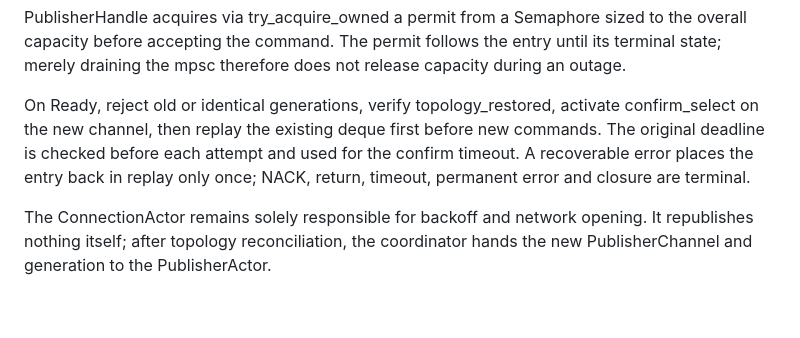
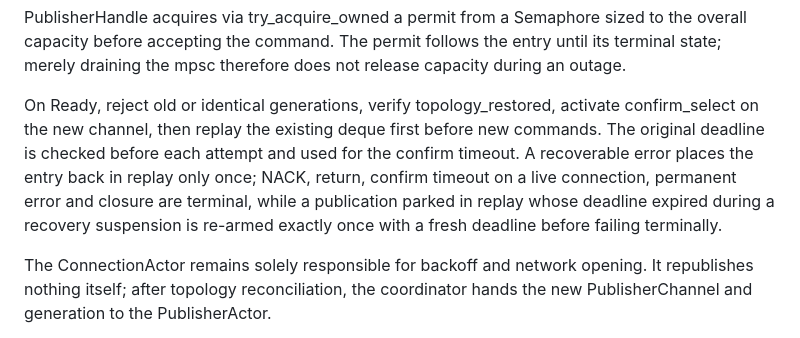
Before and after one commit to Goopil/php-rabbit-rs, a Markdown page: docs/plans/2026-07-30-rabbitmq-native-implementation.md, the part around the change. Rendered like a GitHub page; blank space fills up the shorter version.

Commit message:
docs: align implementation plan and operations metrics table with replay re-arm

```diff
--- a/docs/plans/2026-07-30-rabbitmq-native-implementation.md
+++ b/docs/plans/2026-07-30-rabbitmq-native-implementation.md
@@ -1435,7 +1435,7 @@ The ledger must keep for each publication the original request, its waiter, its
 
 PublisherHandle acquires via try_acquire_owned a permit from a Semaphore sized to the overall capacity before accepting the command. The permit follows the entry until its terminal state; merely draining the mpsc therefore does not release capacity during an outage.
 
-On Ready, reject old or identical generations, verify topology_restored, activate confirm_select on the new channel, then replay the existing deque first before new commands. The original deadline is checked before each attempt and used for the confirm timeout. A recoverable error places the entry back in replay only once; NACK, return, timeout, permanent error and closure are terminal.
+On Ready, reject old or identical generations, verify topology_restored, activate confirm_select on the new channel, then replay the existing deque first before new commands. The original deadline is checked before each attempt and used for the confirm timeout. A recoverable error places the entry back in replay only once; NACK, return, confirm timeout on a live connection, permanent error and closure are terminal, while a publication parked in replay whose deadline expired during a recovery suspension is re-armed exactly once with a fresh deadline before failing terminally.
 
 The ConnectionActor remains solely responsible for backoff and network opening. It republishes nothing itself; after topology reconciliation, the coordinator hands the new PublisherChannel and generation to the PublisherActor.
 
```
Also changed, not shown: docs/operations.md (+1 -0 lines).
